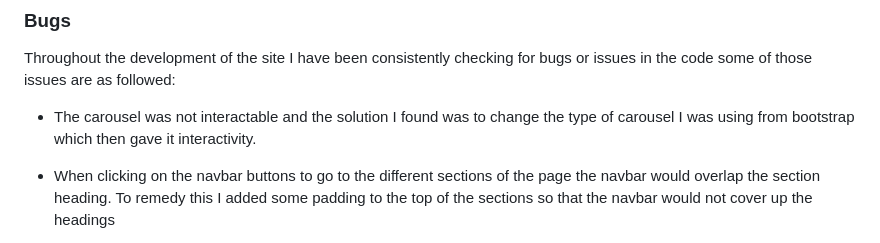
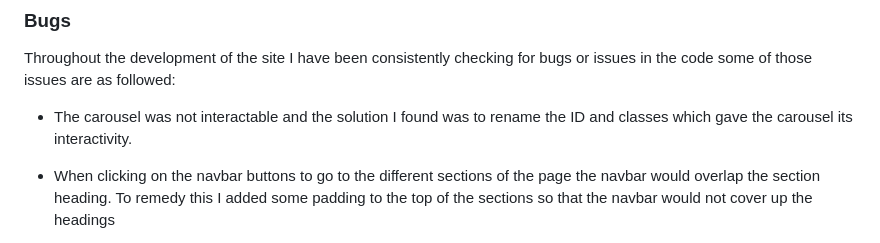
Before and after one commit to Blumbloe/fortniting-101, a Markdown page: testing.md, the part around the change. GitHub-like rendering.

Commit message:
Change description of a bug in the Bugs section to be more accurate

```diff
--- a/testing.md
+++ b/testing.md
@@ -14,7 +14,7 @@
 
 Throughout the development of the site I have been consistently checking for bugs or issues in the code some of those issues are as followed:
 
-- The carousel was not interactable and the solution I found was to change the type of carousel I was using from bootstrap which then gave it interactivity.
+- The carousel was not interactable and the solution I found was to rename the ID and classes which gave the carousel its interactivity.
 
 - When clicking on the navbar buttons to go to the different sections of the page the navbar would overlap the section heading. To remedy this I added some padding to the top of the sections so that the navbar would not cover up the headings
 
```
